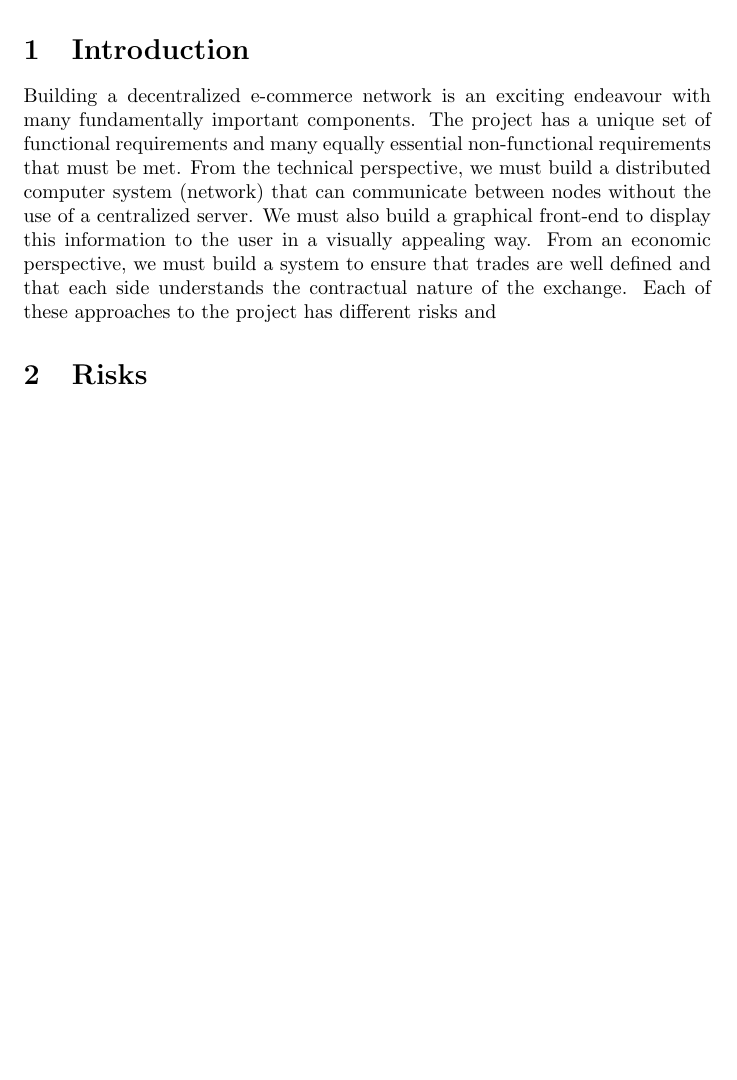
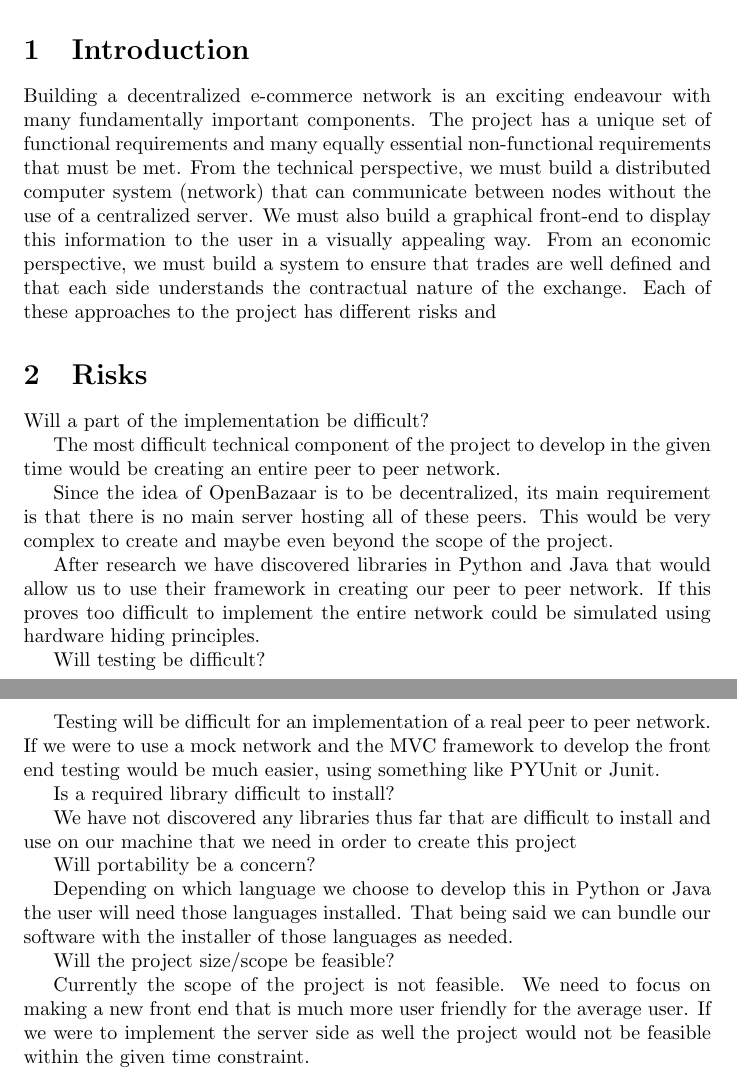
Before and after one commit to cgsheeh/SFWR3XA3_Redevelopment, a LaTeX paper (ProofOfConceptPlan/ProofOfConceptPlan.tex): part of the page before the commit and two parts of pages 1 and 2 of 2 after it, the two joined at a grey line, cut so that both start at the same text, the shorter picture padded with empty space. Compiled offline with pdfLaTeX.

Commit message:
added the risks involved for developing OpenBazaar

```diff
--- a/ProofOfConceptPlan/ProofOfConceptPlan.tex
+++ b/ProofOfConceptPlan/ProofOfConceptPlan.tex
@@ -15,5 +15,28 @@ This document contains a detailed plan for the implementation of a Proof of Conc
 Building a decentralized e-commerce network is an exciting endeavour with many fundamentally important components. The project has a unique set of functional requirements and many equally essential non-functional requirements that must be met. From the technical perspective, we must build a distributed computer system (network) that can communicate between nodes without the use of a centralized server. We must also build a graphical front-end to display this information to the user in a visually appealing way. From an economic perspective, we must build a system to ensure that trades are well defined and that each side understands the contractual nature of the exchange. Each of these approaches to the project has different risks and
 
 \section{Risks}
+Will a part of the implementation be difficult?
+
+The most difficult technical component of the project to develop in the given time would be creating an entire peer to peer network.
+
+Since the idea of OpenBazaar is to be decentralized, its main requirement is that there is no main server hosting all of these peers. This would be very complex to create and maybe even beyond the scope of the project.
+
+After research we have discovered libraries in Python and Java that would allow us to use their framework in creating our peer to peer network. If this proves too difficult to implement the entire network could be simulated using hardware hiding principles.
+
+Will testing be difficult?
+
+Testing will be difficult for an implementation of a real peer to peer network. If we were to use a mock network and the MVC framework to develop the front end testing would be much easier, using something like PYUnit or Junit.
+
+Is a required library difficult to install?
+
+We have not discovered any libraries thus far that are difficult to install and use on our machine that we need in order to create this project
+
+Will portability be a concern?
+
+Depending on which language we choose to develop this in Python or Java the user will need those languages installed. That being said we can bundle our software with the installer of those languages as needed.
+
+Will the project size/scope be feasible?
+
+Currently the scope of the project is not feasible. We need to focus on making a new front end that is much more user friendly for the average user. If we were to implement the server side as well the project would not be feasible within the given time constraint.
 
 \end{document}
```
